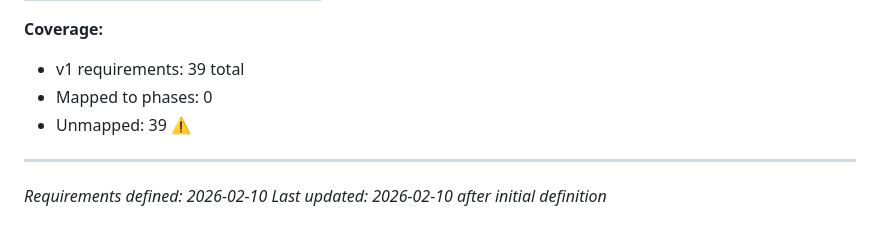
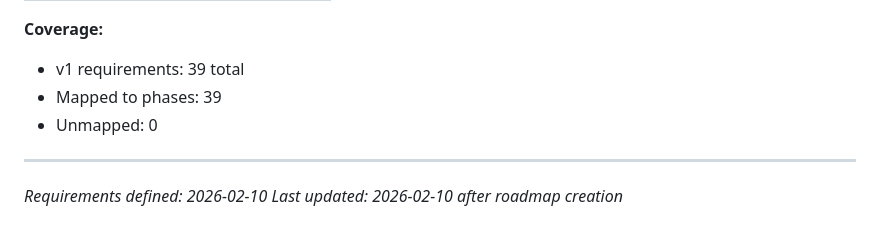
Before and after one commit to SBG4/audittrail, a Markdown page: .planning/REQUIREMENTS.md, the part around one of its changes. GitHub-like rendering.

```diff
--- a/.planning/REQUIREMENTS.md
+++ b/.planning/REQUIREMENTS.md
@@ -162,9 +162,9 @@ Which phases cover which requirements. Updated during roadmap creation.
 
 **Coverage:**
 - v1 requirements: 39 total
-- Mapped to phases: 0
-- Unmapped: 39 ⚠️
+- Mapped to phases: 39
+- Unmapped: 0
 
 ---
 *Requirements defined: 2026-02-10*
-*Last updated: 2026-02-10 after initial definition*
+*Last updated: 2026-02-10 after roadmap creation*
```
Also changed, not shown: other parts of .planning/REQUIREMENTS.md (+41 -41 lines), .planning/ROADMAP.md (added, +203 -0 lines), .planning/STATE.md (added, +61 -0 lines).
